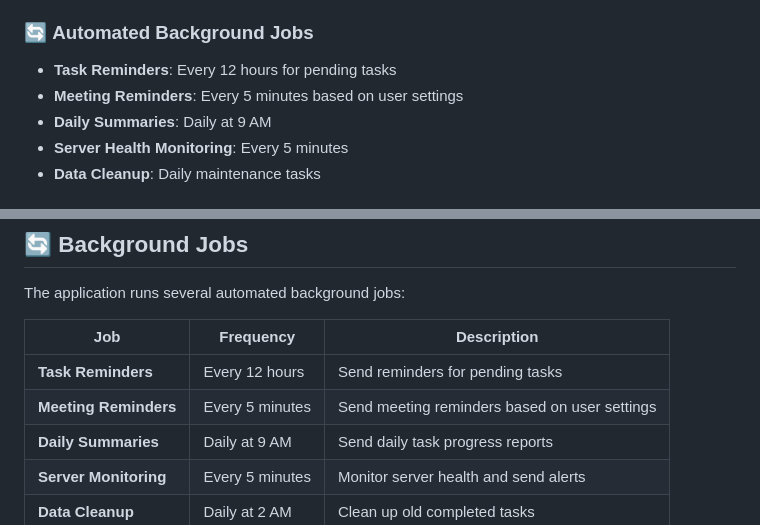
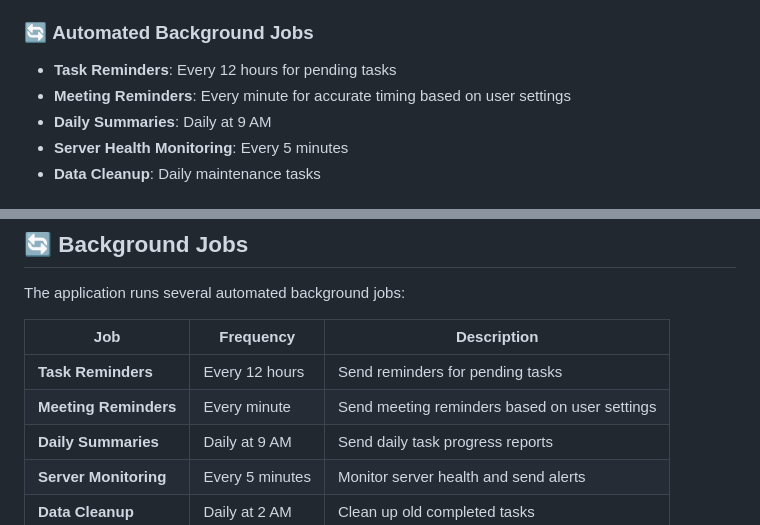
Before and after one commit to Rajesh144142/taskflow-pro, a Markdown page: README.md, 2 parts joined by grey strips. GitHub-like rendering.

Commit message:
Fix meeting reminder frequency in README
- Corrected meeting reminder frequency from 'every 5 minutes' to 'every minute'
- Updated both the features section and background jobs table
- Meeting reminders actually run every minute for accurate timing based on user settings
- This ensures precise delivery of custom reminder intervals (5, 15, 30 min, etc.)

```diff
--- a/README.md
+++ b/README.md
@@ -27,7 +27,7 @@ A comprehensive, enterprise-grade task and meeting management system built with
 
 ### 🔄 **Automated Background Jobs**
 - **Task Reminders**: Every 12 hours for pending tasks
-- **Meeting Reminders**: Every 5 minutes based on user settings
+- **Meeting Reminders**: Every minute for accurate timing based on user settings
 - **Daily Summaries**: Daily at 9 AM
 - **Server Health Monitoring**: Every 5 minutes
 - **Data Cleanup**: Daily maintenance tasks
@@ -277,7 +277,7 @@ The application runs several automated background jobs:
 | Job | Frequency | Description |
 |-----|-----------|-------------|
 | **Task Reminders** | Every 12 hours | Send reminders for pending tasks |
-| **Meeting Reminders** | Every 5 minutes | Send meeting reminders based on user settings |
+| **Meeting Reminders** | Every minute | Send meeting reminders based on user settings |
 | **Daily Summaries** | Daily at 9 AM | Send daily task progress reports |
 | **Server Monitoring** | Every 5 minutes | Monitor server health and send alerts |
 | **Data Cleanup** | Daily at 2 AM | Clean up old completed tasks |
```
